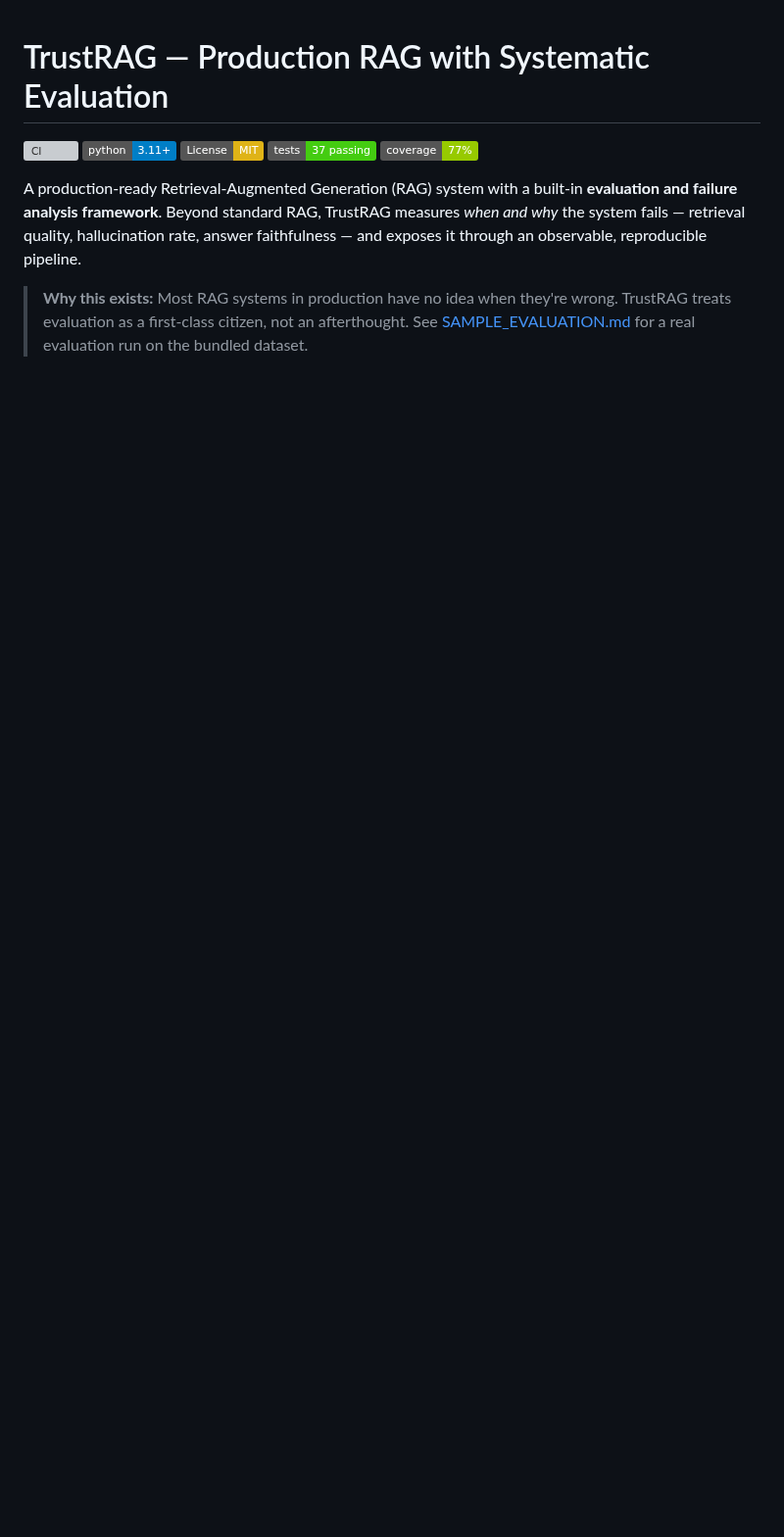
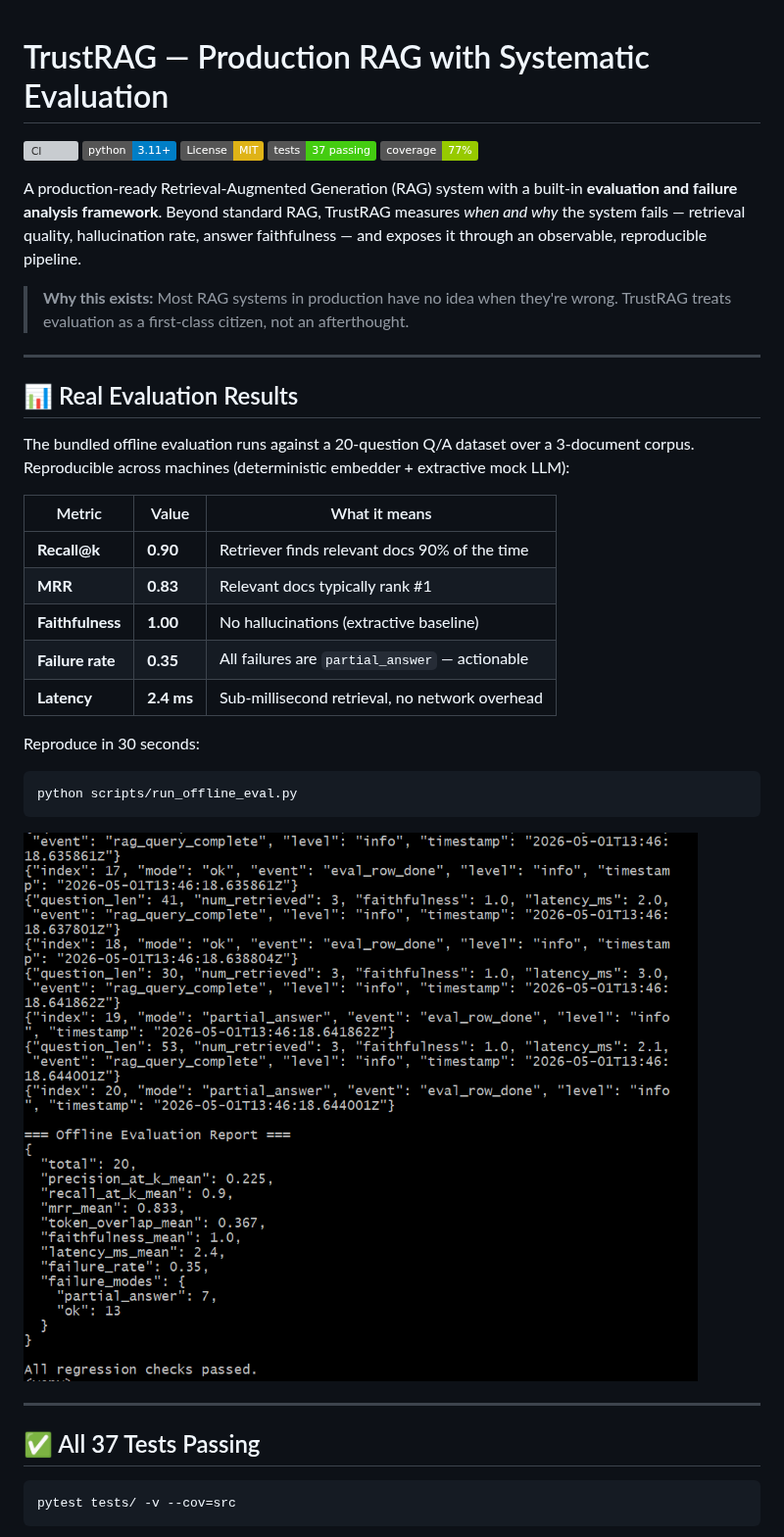
Before and after one commit to pouyapd/TrustRAG, a Markdown page: README.md, the part around one of its changes. Shown at 98% size. Rendered like a GitHub page; pictures changed too: docs/screenshots/evaluation-report.png (added); badges without logos; blank space fills up the shorter version; grey boxes are pictures that could not be loaded.

````diff
--- a/README.md
+++ b/README.md
@@ -8,4 +8,34 @@
 
 A production-ready Retrieval-Augmented Generation (RAG) system with a built-in **evaluation and failure analysis framework**. Beyond standard RAG, TrustRAG measures *when and why* the system fails — retrieval quality, hallucination rate, answer faithfulness — and exposes it through an observable, reproducible pipeline.
 
-> **Why this exists:** Most RAG systems in production have no idea when they're wrong. TrustRAG treats evaluation as a first-class citizen, not an afterthought. See [SAMPLE_EVALUATION.md](docs/SAMPLE_EVALUATION.md) for a real evaluation run on the bundled dataset.
+> **Why this exists:** Most RAG systems in production have no idea when they're wrong. TrustRAG treats evaluation as a first-class citizen, not an afterthought.
+
+---
+
+## 📊 Real Evaluation Results
+
+The bundled offline evaluation runs against a 20-question Q/A dataset over a 3-document corpus. Reproducible across machines (deterministic embedder + extractive mock LLM):
+
+| Metric | Value | What it means |
+|---|---|---|
+| **Recall@k** | **0.90** | Retriever finds relevant docs 90% of the time |
+| **MRR** | **0.83** | Relevant docs typically rank #1 |
+| **Faithfulness** | **1.00** | No hallucinations (extractive baseline) |
+| **Failure rate** | **0.35** | All failures are `partial_answer` — actionable |
+| **Latency** | **2.4 ms** | Sub-millisecond retrieval, no network overhead |
+
+Reproduce in 30 seconds:
+```bash
+python scripts/run_offline_eval.py
+```
+
+![Evaluation Report](docs/screenshots/evaluation-report.png)
+
+---
+
+## ✅ All 37 Tests Passing
+
+```bash
+pytest tests/ -v --cov=src
+```
+
````
Also changed, not shown: other parts of README.md (+69 -49 lines), docs/screenshots/api-docs.png (added), docs/screenshots/tests-passing.png (added).
